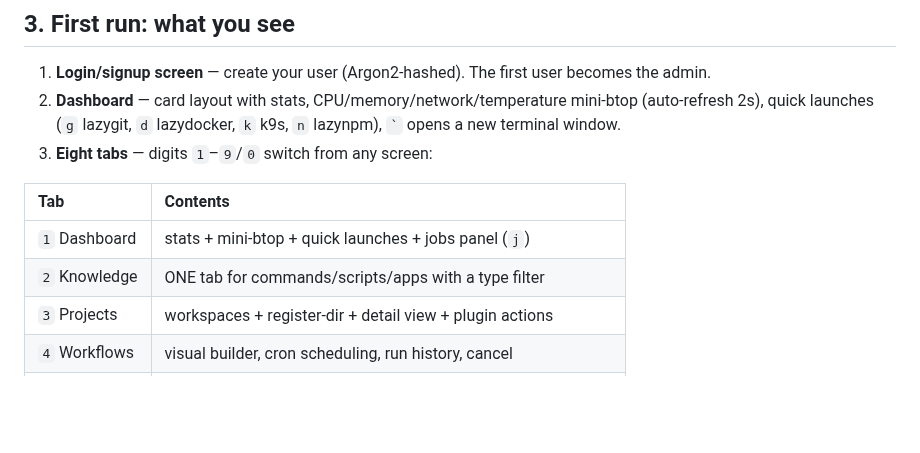
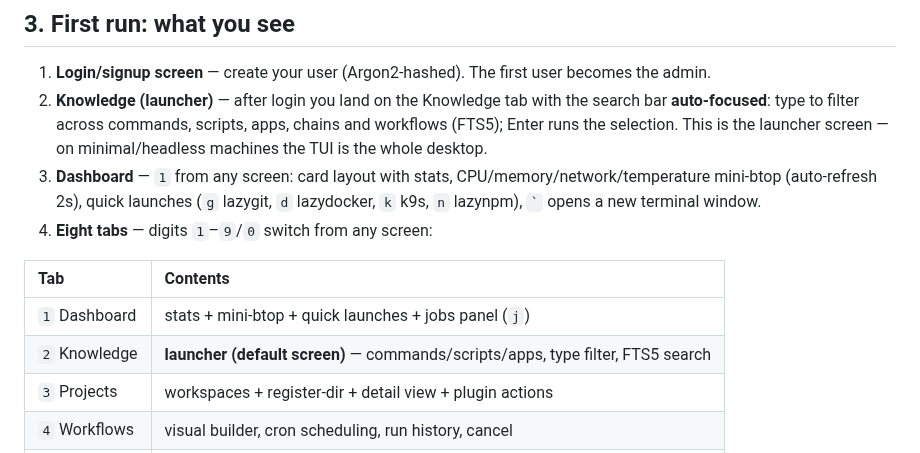
Before and after one commit to Le-4gr/TUI_OP_HUB, a Markdown page: docs/GUIDE.md, the part around the change. Drawn GitHub-style; blank space fills up the shorter version.

```diff
--- a/docs/GUIDE.md
+++ b/docs/GUIDE.md
@@ -135,15 +135,20 @@ tui-op-hub --headless   # scheduler + REST API, no TUI
 
 1. **Login/signup screen** — create your user (Argon2-hashed). The first user
    becomes the admin.
-2. **Dashboard** — card layout with stats, CPU/memory/network/temperature
+2. **Knowledge (launcher)** — after login you land on the Knowledge tab with the
+   search bar **auto-focused**: type to filter across commands, scripts, apps,
+   chains and workflows (FTS5); Enter runs the selection. This is the launcher
+   screen — on minimal/headless machines the TUI is the whole desktop.
+3. **Dashboard** — `1` from any screen: card layout with stats,
+   CPU/memory/network/temperature
    mini-btop (auto-refresh 2s), quick launches (`g` lazygit, `d` lazydocker,
    `k` k9s, `n` lazynpm), `` ` `` opens a new terminal window.
-3. **Eight tabs** — digits `1`–`9`/`0` switch from any screen:
+4. **Eight tabs** — digits `1`–`9`/`0` switch from any screen:
 
 | Tab | Contents |
 |:---|:---|
 | `1` Dashboard | stats + mini-btop + quick launches + jobs panel (`j`) |
-| `2` Knowledge | ONE tab for commands/scripts/apps with a type filter |
+| `2` Knowledge | **launcher (default screen)** — commands/scripts/apps, type filter, FTS5 search |
 | `3` Projects | workspaces + register-dir + detail view + plugin actions |
 | `4` Workflows | visual builder, cron scheduling, run history, cancel |
 | `5` Secrets | encrypted secrets, SSH/GPG keygen, ssh-agent, SSH hosts (`H`) |
```
Also changed, not shown: README.md (+2 -0 lines).
